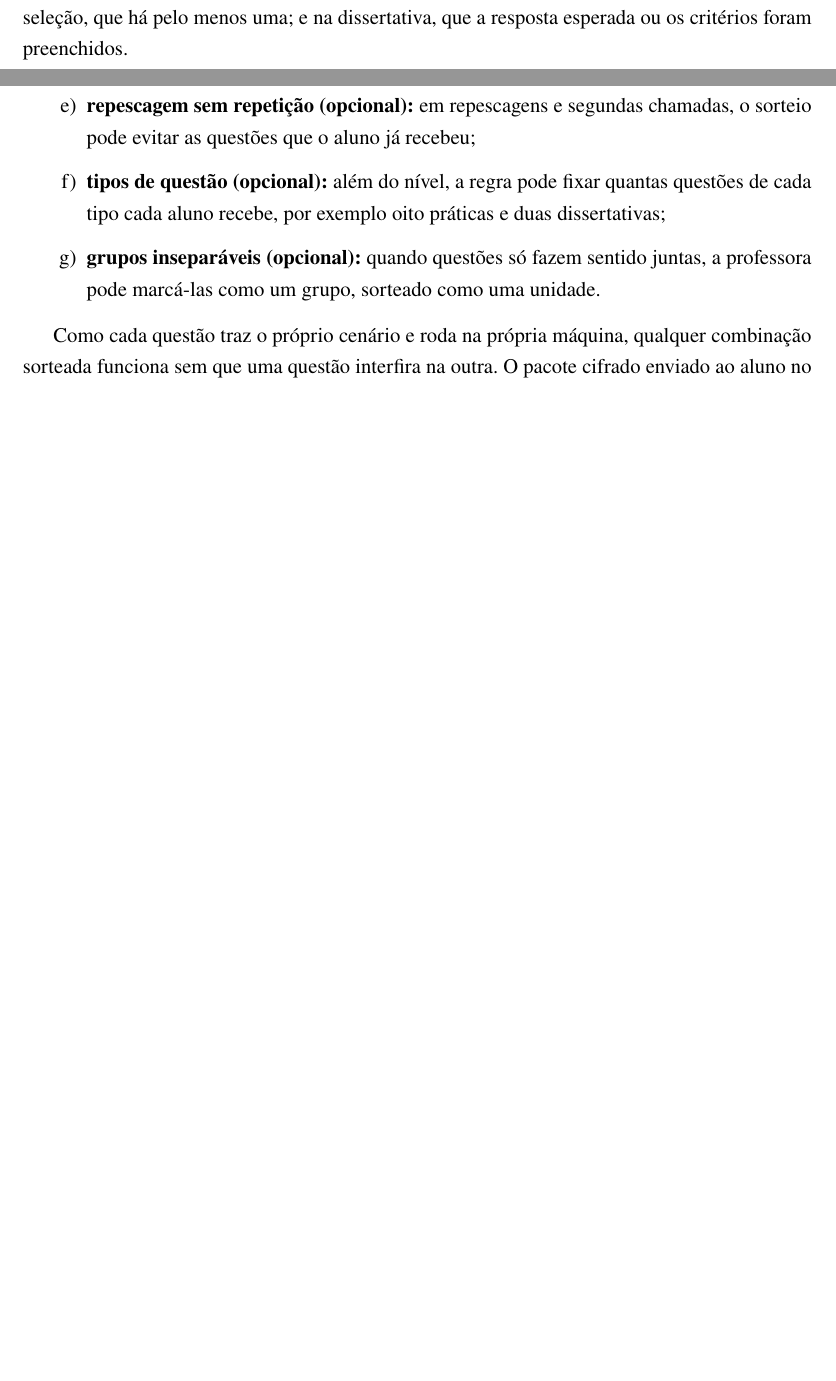
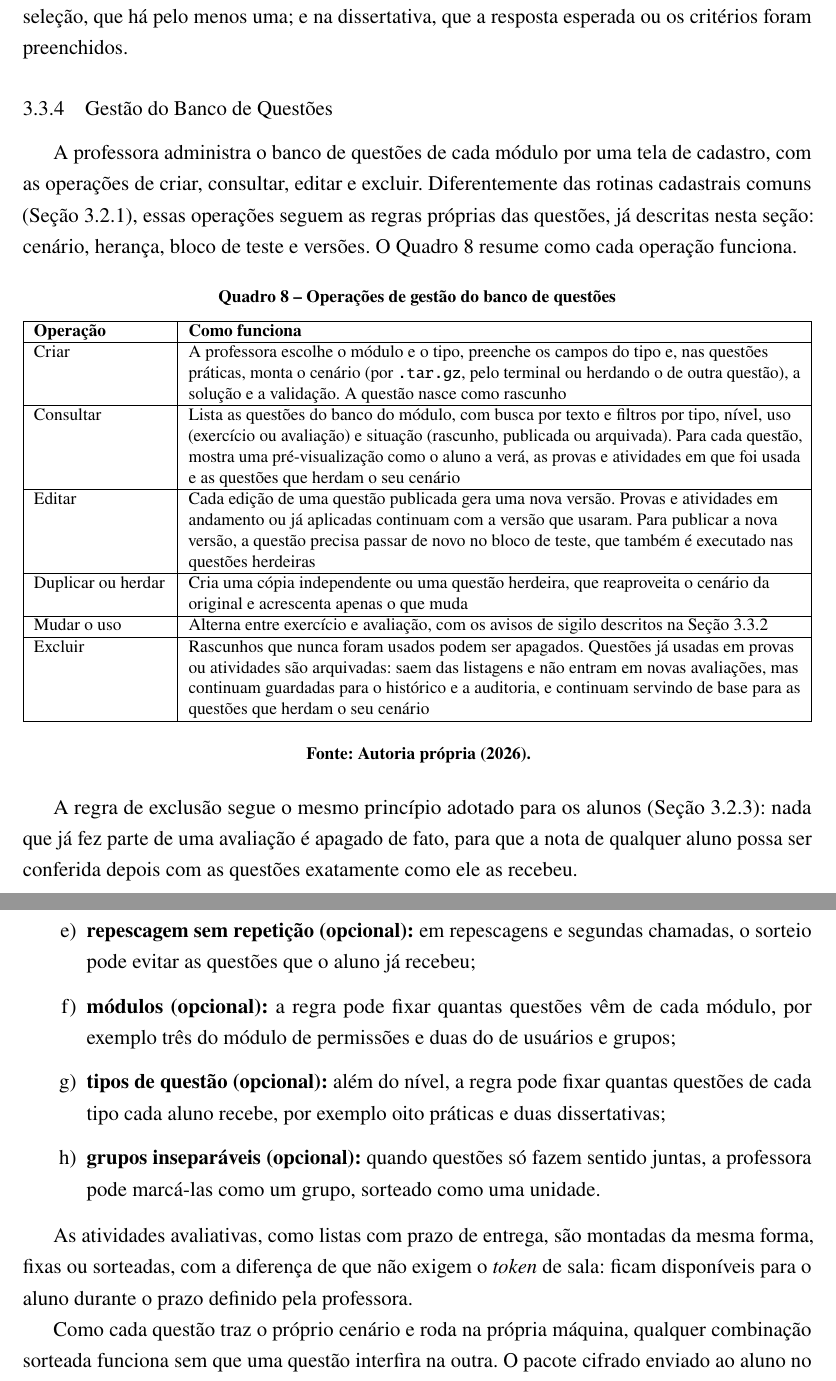
Before and after one commit to Roliveira96/sistema-operacional-linux, a LaTeX thesis (docs/tcc/main.tex, which reads docs/tcc/capitulos/03-arquitetura.tex): two parts of pages 36 and 38 of 58 before the commit and two parts of pages 36 and 39 of 59 after it, joined at a grey line, cut so that both start at the same text, the shorter picture padded with empty space. Compiled offline with pdfLaTeX.

Commit message:
docs(tcc): banco de questões por módulo, uso como exercício ou avaliação e gestão (CRUD) das questões
Co-Authored-By: Claude Opus 5.5 <noreply@anthropic.com>
Claude-Session: https://claude.ai/code/session_01U7AMdkqdAGNgTMt3LLuG35

```diff
--- a/docs/tcc/capitulos/03-arquitetura.tex
+++ b/docs/tcc/capitulos/03-arquitetura.tex
@@ -335,6 +335,37 @@ Nas questões teóricas, o terminal fica bloqueado enquanto a questão está abe
 \end{enumerate}
 
 O bloco de teste (Seção~\ref{sec:bloco-teste}) também se adapta ao tipo: nas questões práticas, executa a solução e confere a validação; na escolha única, confere que há exatamente uma alternativa correta; na booleana, que os dois rótulos e a resposta correta foram definidos; na múltipla seleção, que há pelo menos uma; e na dissertativa, que a resposta esperada ou os critérios foram preenchidos.
+
+\subsection{Gestão do Banco de Questões}
+\label{sec:gestao-banco}
+
+A professora administra o banco de questões de cada módulo por uma tela de cadastro, com as operações de criar, consultar, editar e excluir. Diferentemente das rotinas cadastrais comuns (Seção~\ref{sec:modelo-dados}), essas operações seguem as regras próprias das questões, já descritas nesta seção: cenário, herança, bloco de teste e versões. O Quadro~\ref{qua:gestao-banco} resume como cada operação funciona.
+
+\begin{quadro}[htbp]
+    \caption{Operações de gestão do banco de questões}
+    \label{qua:gestao-banco}
+    \footnotesize
+    \begin{tabularx}{\textwidth}{|>{\raggedright\arraybackslash}p{2.7cm}|L|}
+        \hline
+        \textbf{Operação} & \textbf{Como funciona} \\
+        \hline
+        Criar & A professora escolhe o módulo e o tipo, preenche os campos do tipo e, nas questões práticas, monta o cenário (por \texttt{.tar.gz}, pelo terminal ou herdando o de outra questão), a solução e a validação. A questão nasce como rascunho \\
+        \hline
+        Consultar & Lista as questões do banco do módulo, com busca por texto e filtros por tipo, nível, uso (exercício ou avaliação) e situação (rascunho, publicada ou arquivada). Para cada questão, mostra uma pré-visualização como o aluno a verá, as provas e atividades em que foi usada e as questões que herdam o seu cenário \\
+        \hline
+        Editar & Cada edição de uma questão publicada gera uma nova versão. Provas e atividades em andamento ou já aplicadas continuam com a versão que usaram. Para publicar a nova versão, a questão precisa passar de novo no bloco de teste, que também é executado nas questões herdeiras \\
+        \hline
+        Duplicar ou herdar & Cria uma cópia independente ou uma questão herdeira, que reaproveita o cenário da original e acrescenta apenas o que muda \\
+        \hline
+        Mudar o uso & Alterna entre exercício e avaliação, com os avisos de sigilo descritos na Seção~\ref{sec:banco-exercicios} \\
+        \hline
+        Excluir & Rascunhos que nunca foram usados podem ser apagados. Questões já usadas em provas ou atividades são arquivadas: saem das listagens e não entram em novas avaliações, mas continuam guardadas para o histórico e a auditoria, e continuam servindo de base para as questões que herdam o seu cenário \\
+        \hline
+    \end{tabularx}
+    \fonte{Autoria própria (2026).}
+\end{quadro}
+
+A regra de exclusão segue o mesmo princípio adotado para os alunos (Seção~\ref{sec:ciclo-vida-discente}): nada que já fez parte de uma avaliação é apagado de fato, para que a nota de qualquer aluno possa ser conferida depois com as questões exatamente como ele as recebeu.
 
 \subsection{Herança de Cenários e Isolamento entre Questões}
 \label{sec:heranca-cenarios}
@@ -427,9 +458,12 @@ O sorteio segue estas regras:
     \item \textbf{sorteio no servidor e registrado:} o sorteio é feito pelo servidor quando o aluno entra na prova, e as questões sorteadas ficam registradas na sessão. Assim, ele recebe as mesmas questões se reconectar, trocar de máquina (Seção~\ref{sec:troca-maquina}) ou tiver a sessão reaberta, e a professora pode conferir depois o que cada aluno recebeu;
     \item \textbf{ordem embaralhada (opcional):} a ordem das questões pode variar de aluno para aluno, o que dificulta a consulta ao colega ao lado;
     \item \textbf{repescagem sem repetição (opcional):} em repescagens e segundas chamadas, o sorteio pode evitar as questões que o aluno já recebeu;
+    \item \textbf{módulos (opcional):} a regra pode fixar quantas questões vêm de cada módulo, por exemplo três do módulo de permissões e duas do de usuários e grupos;
     \item \textbf{tipos de questão (opcional):} além do nível, a regra pode fixar quantas questões de cada tipo cada aluno recebe, por exemplo oito práticas e duas dissertativas;
     \item \textbf{grupos inseparáveis (opcional):} quando questões só fazem sentido juntas, a professora pode marcá-las como um grupo, sorteado como uma unidade.
 \end{enumerate}
+
+As atividades avaliativas, como listas com prazo de entrega, são montadas da mesma forma, fixas ou sorteadas, com a diferença de que não exigem o \textit{token} de sala: ficam disponíveis para o aluno durante o prazo definido pela professora.
 
 Como cada questão traz o próprio cenário e roda na própria máquina, qualquer combinação sorteada funciona sem que uma questão interfira na outra. O pacote cifrado enviado ao aluno no início da prova (Seção~\ref{sec:envelope-cifrado}) contém apenas as questões que ele sorteou.
 
```
Also changed, not shown: docs/tcc/capitulos/01-introducao.tex (+1 -1 lines), docs/tcc/pre-textual/abstract.tex (+1 -1 lines), docs/tcc/pre-textual/resumo.tex (+1 -1 lines), docs/tcc/capitulos/03-arquitetura.tex (22 more changed lines).
